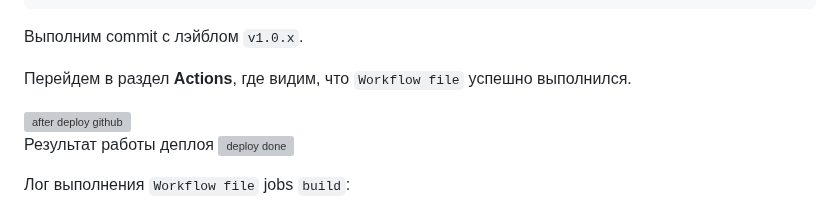
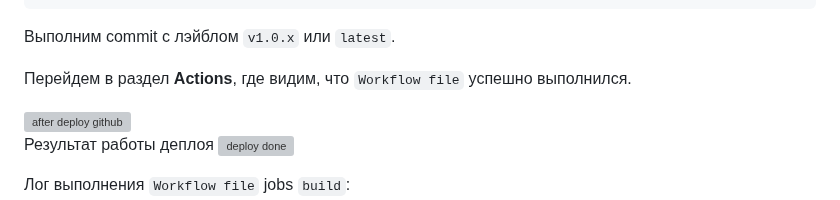
Before and after one commit to sash3939/Diplom, a Markdown page: 5Part/README.md, the part around the change. Rendered like a GitHub page; grey boxes are pictures that could not be loaded.

````diff
--- a/5Part/README.md
+++ b/5Part/README.md
@@ -412,7 +412,7 @@ jobs:
           kubectl create deployment nginx --image=sash39/nginx:1.0.6
 ```
 
-Выполним commit c лэйблом `v1.0.x`.
+Выполним commit c лэйблом `v1.0.x` или `latest`.
 
 Перейдем в раздел **Actions**, где видим, что `Workflow file` успешно выполнился.
 
````
